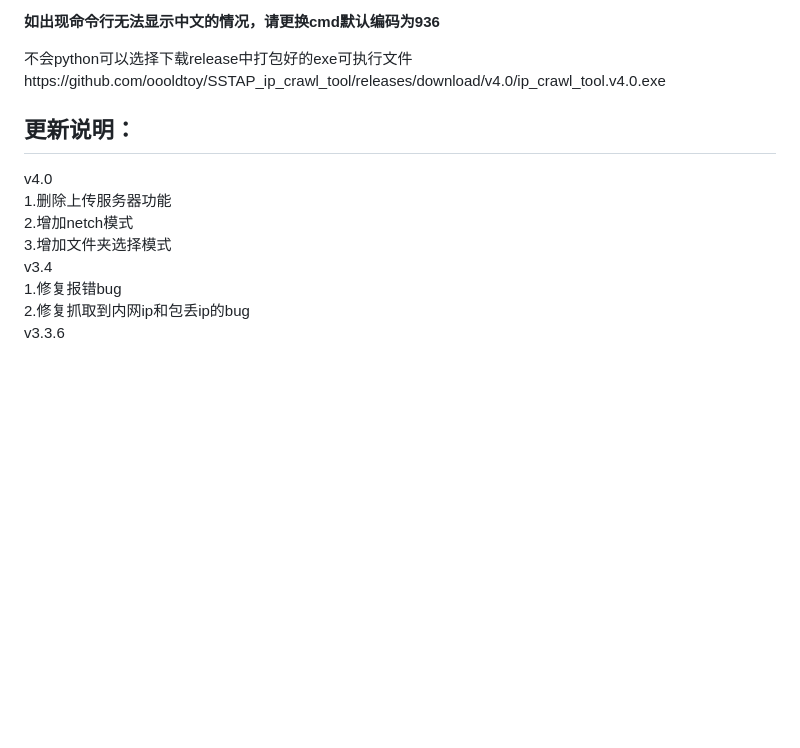
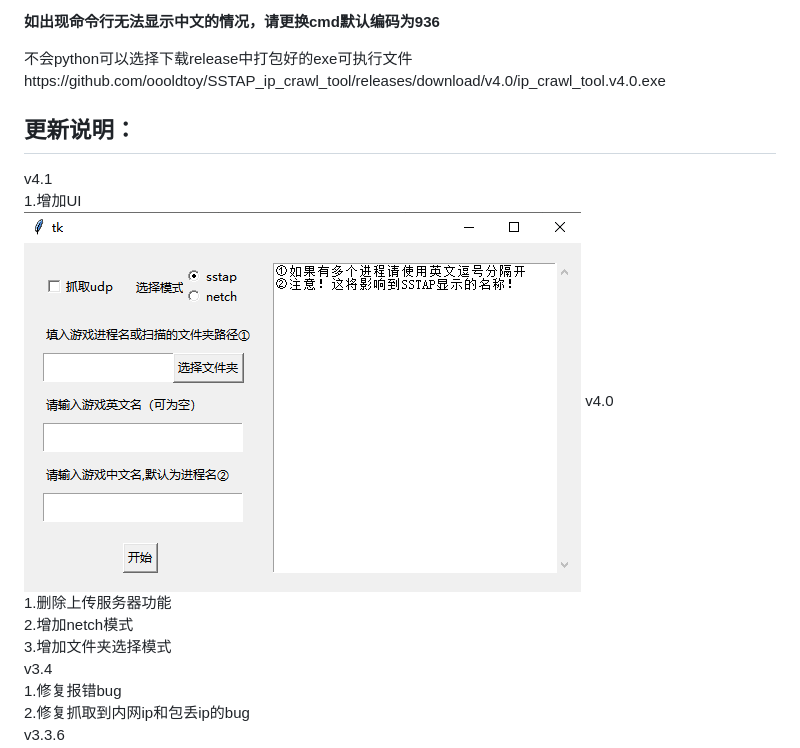
Before and after one commit to oooldtoy/SSTAP_ip_crawl_tool, a Markdown page: README.md, the part around the change. Drawn GitHub-style; pictures changed too: MD_IMG/5.png (added); blank space fills up the shorter version.

Commit message:
添加ui

```diff
--- a/README.md
+++ b/README.md
@@ -38,6 +38,9 @@ Netch https://github.com/NetchX/Netch
 
 更新说明：
 -------
+v4.1<br>
+1.增加UI<br>
+![UI](https://raw.githubusercontent.com/oooldtoy/SSTAP_ip_crawl_tool/master/MD_IMG/5.png)
 v4.0<br>
 1.删除上传服务器功能<br>
 2.增加netch模式<br>
```
